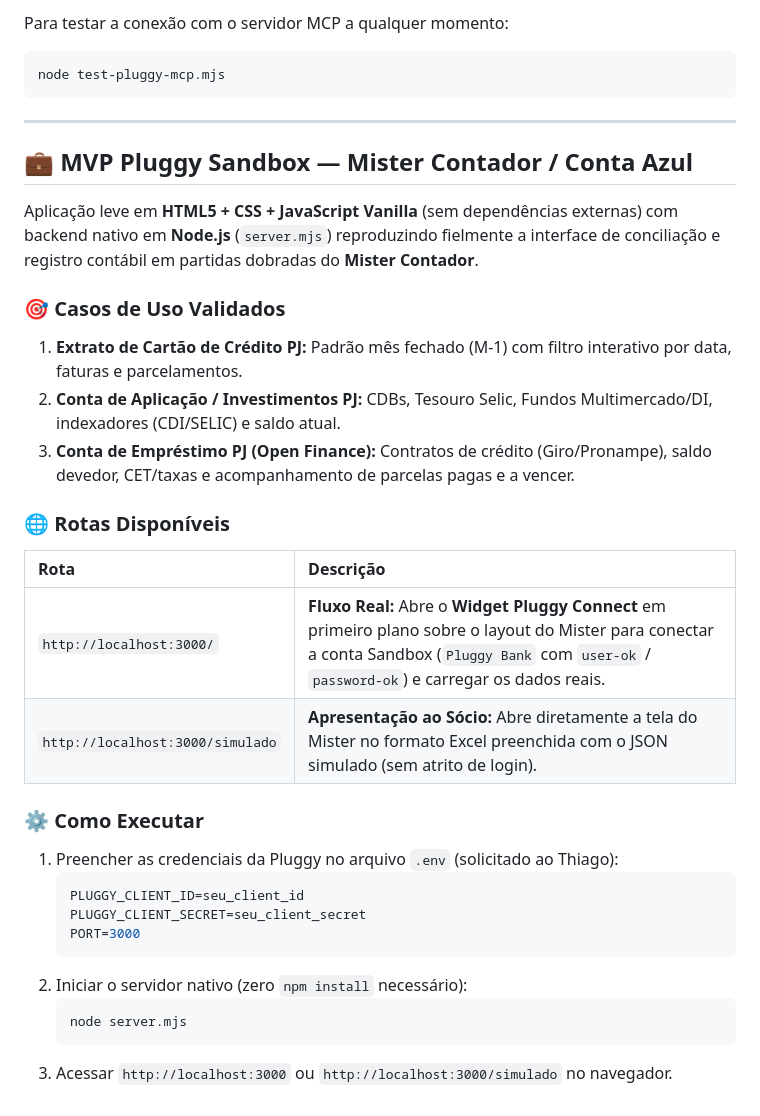
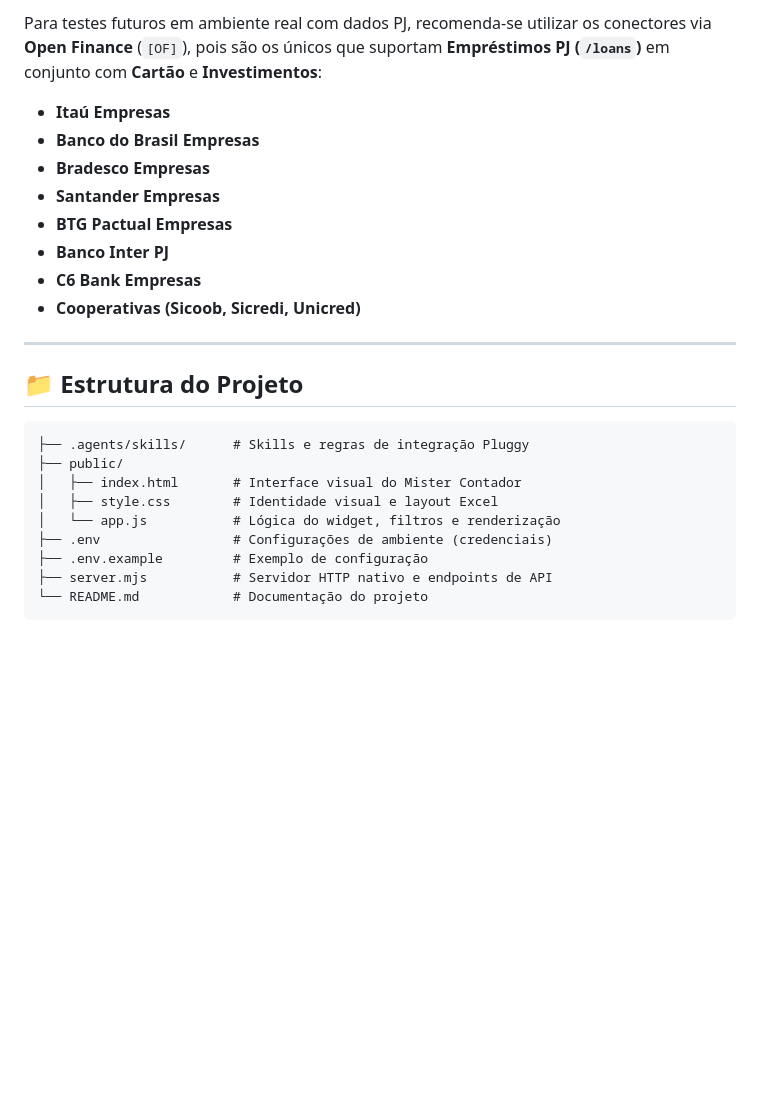
Before and after one commit to TawanMd/sandbox-marcio, a Markdown page: README.md, the part around one of its changes. Drawn GitHub-style; blank space fills up the shorter version.

````diff
--- a/README.md
+++ b/README.md
@@ -56,38 +68,27 @@ Configurado em:
 
-Para testar a conexão com o servidor MCP a qualquer momento:
+Para testes futuros em ambiente real com dados PJ, recomenda-se utilizar os conectores via **Open Finance** (`[OF]`), pois são os únicos que suportam **Empréstimos PJ (`/loans`)** em conjunto com **Cartão** e **Investimentos**:
 
-```bash
-node test-pluggy-mcp.mjs
-```
+* **Itaú Empresas**
+* **Banco do Brasil Empresas**
+* **Bradesco Empresas**
+* **Santander Empresas**
+* **BTG Pactual Empresas**
+* **Banco Inter PJ**
+* **C6 Bank Empresas**
+* **Cooperativas (Sicoob, Sicredi, Unicred)**
 
 ---
 
-## 💼 MVP Pluggy Sandbox — Mister Contador / Conta Azul
+## 📁 Estrutura do Projeto
 
-Aplicação leve em **HTML5 + CSS + JavaScript Vanilla** (sem dependências externas) com backend nativo em **Node.js** (`server.mjs`) reproduzindo fielmente a interface de conciliação e registro contábil em partidas dobradas do **Mister Contador**.
-
-### 🎯 Casos de Uso Validados
-1. **Extrato de Cartão de Crédito PJ:** Padrão mês fechado (M-1) com filtro interativo por data, faturas e parcelamentos.
-2. **Conta de Aplicação / Investimentos PJ:** CDBs, Tesouro Selic, Fundos Multimercado/DI, indexadores (CDI/SELIC) e saldo atual.
-3. **Conta de Empréstimo PJ (Open Finance):** Contratos de crédito (Giro/Pronampe), saldo devedor, CET/taxas e acompanhamento de parcelas pagas e a vencer.
-
-### 🌐 Rotas Disponíveis
-
-| Rota | Descrição |
-| :--- | :--- |
-| `http://localhost:3000/` | **Fluxo Real:** Abre o **Widget Pluggy Connect** em primeiro plano sobre o layout do Mister para conectar a conta Sandbox (`Pluggy Bank` com `user-ok` / `password-ok`) e carregar os dados reais. |
-| `http://localhost:3000/simulado` | **Apresentação ao Sócio:** Abre diretamente a tela do Mister no formato Excel preenchida com o JSON simulado (sem atrito de login). |
-
-### ⚙️ Como Executar
-
-1. Preencher as credenciais da Pluggy no arquivo `.env` (solicitado ao Thiago):
-   ```env
-   PLUGGY_CLIENT_ID=seu_client_id
-   PLUGGY_CLIENT_SECRET=seu_client_secret
-   PORT=3000
-   ```
-2. Iniciar o servidor nativo (zero `npm install` necessário):
-   ```bash
-   node server.mjs
-   ```
-3. Acessar `http://localhost:3000` ou `http://localhost:3000/simulado` no navegador.
+```
+├── .agents/skills/      # Skills e regras de integração Pluggy
+├── public/
+│   ├── index.html       # Interface visual do Mister Contador
+│   ├── style.css        # Identidade visual e layout Excel
+│   └── app.js           # Lógica do widget, filtros e renderização
+├── .env                 # Configurações de ambiente (credenciais)
+├── .env.example         # Exemplo de configuração
+├── server.mjs           # Servidor HTTP nativo e endpoints de API
+└── README.md            # Documentação do projeto
+```
````
Also changed, not shown: other parts of README.md (+47 -35 lines).
